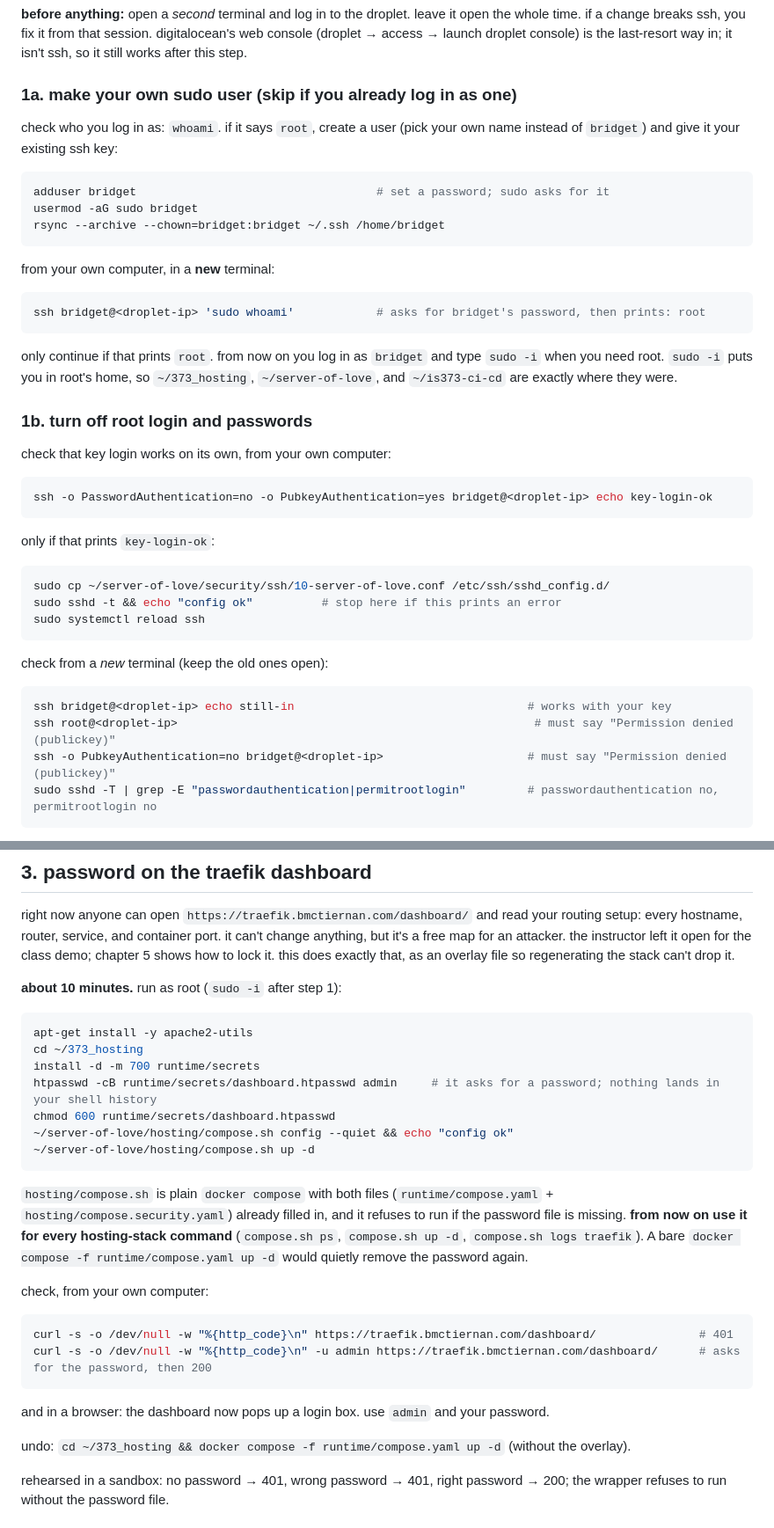
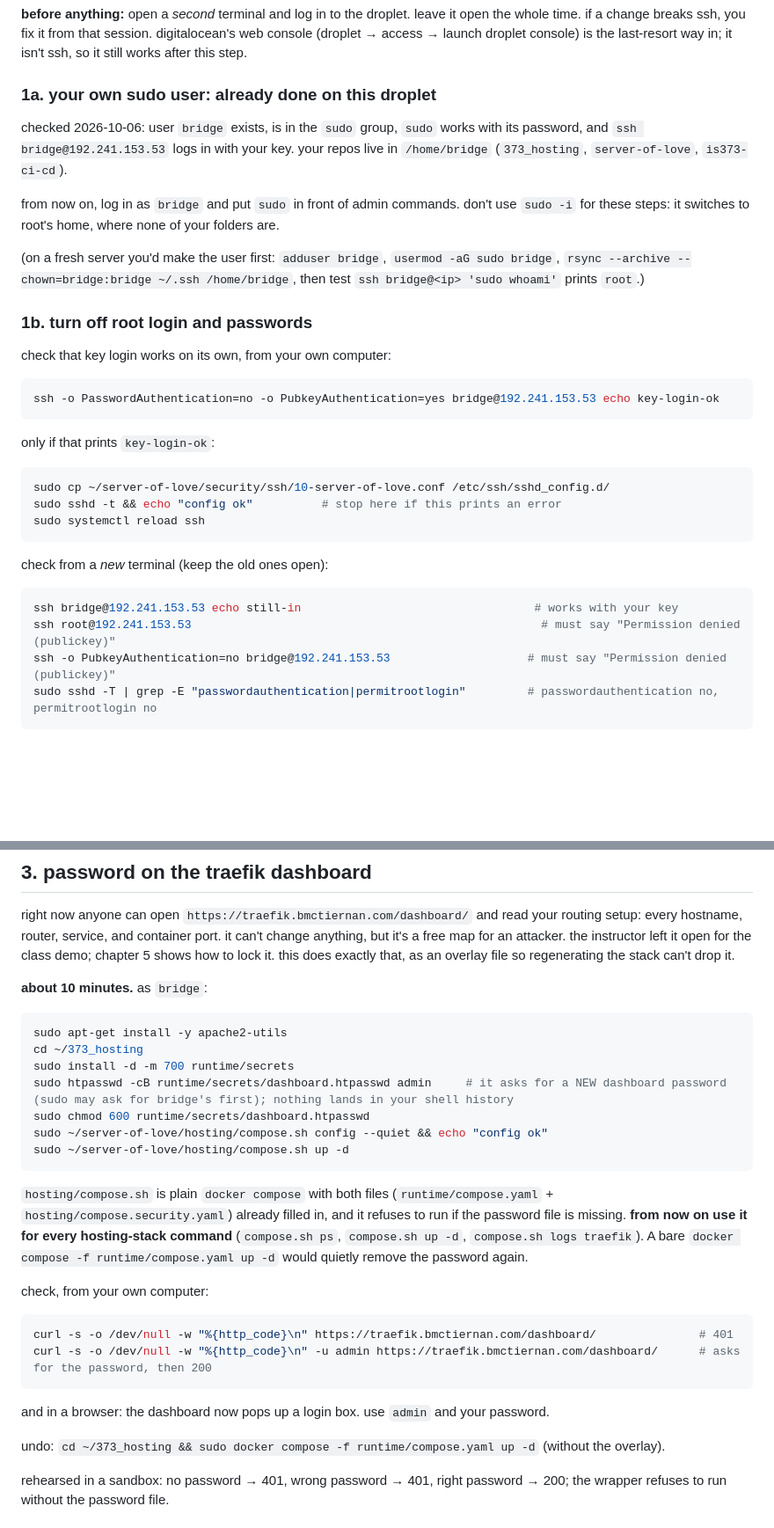
Before and after one commit to mcbridgeee/server-of-love, a Markdown page: security/README.md, 2 parts joined by grey strips. Shown at 88% size. GitHub-like rendering; blank space fills up the shorter version.

Commit message:
docs: runbook for the real droplet layout, bridge user with sudo (#2)
Step 1a is already done on the droplet. Every admin command now uses
per-command sudo instead of sudo -i, which would switch to root's home.

Co-Authored-By: Claude Opus 5.5 <noreply@anthropic.com>
Claude-Session: https://claude.ai/code/session_01CymyuBAPUq5hnymTY2zpz2

````diff
--- a/security/README.md
+++ b/security/README.md
@@ -31,30 +31,20 @@ cd ~/server-of-love && git pull
 
 **before anything:** open a *second* terminal and log in to the droplet. leave it open the whole time. if a change breaks ssh, you fix it from that session. digitalocean's web console (droplet → access → launch droplet console) is the last-resort way in; it isn't ssh, so it still works after this step.
 
-### 1a. make your own sudo user (skip if you already log in as one)
+### 1a. your own sudo user: already done on this droplet
 
-check who you log in as: `whoami`. if it says `root`, create a user (pick your own name instead of `bridget`) and give it your existing ssh key:
+checked 2026-10-06: user `bridge` exists, is in the `sudo` group, `sudo` works with its password, and `ssh bridge@192.241.153.53` logs in with your key. your repos live in `/home/bridge` (`373_hosting`, `server-of-love`, `is373-ci-cd`).
 
-```bash
-adduser bridget                                   # set a password; sudo asks for it
-usermod -aG sudo bridget
-rsync --archive --chown=bridget:bridget ~/.ssh /home/bridget
-```
+from now on, log in as `bridge` and put `sudo` in front of admin commands. don't use `sudo -i` for these steps: it switches to root's home, where none of your folders are.
 
-from your own computer, in a **new** terminal:
-
-```bash
-ssh bridget@<droplet-ip> 'sudo whoami'            # asks for bridget's password, then prints: root
-```
-
-only continue if that prints `root`. from now on you log in as `bridget` and type `sudo -i` when you need root. `sudo -i` puts you in root's home, so `~/373_hosting`, `~/server-of-love`, and `~/is373-ci-cd` are exactly where they were.
+(on a fresh server you'd make the user first: `adduser bridge`, `usermod -aG sudo bridge`, `rsync --archive --chown=bridge:bridge ~/.ssh /home/bridge`, then test `ssh bridge@<ip> 'sudo whoami'` prints `root`.)
 
 ### 1b. turn off root login and passwords
 
 check that key login works on its own, from your own computer:
 
 ```bash
-ssh -o PasswordAuthentication=no -o PubkeyAuthentication=yes bridget@<droplet-ip> echo key-login-ok
+ssh -o PasswordAuthentication=no -o PubkeyAuthentication=yes bridge@192.241.153.53 echo key-login-ok
 ```
 
 only if that prints `key-login-ok`:
@@ -68,9 +58,9 @@ sudo systemctl reload ssh
 check from a *new* terminal (keep the old ones open):
 
 ```bash
-ssh bridget@<droplet-ip> echo still-in                                  # works with your key
-ssh root@<droplet-ip>                                                    # must say "Permission denied (publickey)"
-ssh -o PubkeyAuthentication=no bridget@<droplet-ip>                     # must say "Permission denied (publickey)"
+ssh bridge@192.241.153.53 echo still-in                                  # works with your key
+ssh root@192.241.153.53                                                   # must say "Permission denied (publickey)"
+ssh -o PubkeyAuthentication=no bridge@192.241.153.53                    # must say "Permission denied (publickey)"
 sudo sshd -T | grep -E "passwordauthentication|permitrootlogin"         # passwordauthentication no, permitrootlogin no
 ```
 
@@ -104,16 +94,16 @@ undo: `sudo ufw disable`
 
 right now anyone can open `https://traefik.bmctiernan.com/dashboard/` and read your routing setup: every hostname, router, service, and container port. it can't change anything, but it's a free map for an attacker. the instructor left it open for the class demo; chapter 5 shows how to lock it. this does exactly that, as an overlay file so regenerating the stack can't drop it.
 
-**about 10 minutes.** run as root (`sudo -i` after step 1):
+**about 10 minutes.** as `bridge`:
 
 ```bash
-apt-get install -y apache2-utils
+sudo apt-get install -y apache2-utils
 cd ~/373_hosting
-install -d -m 700 runtime/secrets
-htpasswd -cB runtime/secrets/dashboard.htpasswd admin     # it asks for a password; nothing lands in your shell history
-chmod 600 runtime/secrets/dashboard.htpasswd
-~/server-of-love/hosting/compose.sh config --quiet && echo "config ok"
-~/server-of-love/hosting/compose.sh up -d
+sudo install -d -m 700 runtime/secrets
+sudo htpasswd -cB runtime/secrets/dashboard.htpasswd admin     # it asks for a NEW dashboard password (sudo may ask for bridge's first); nothing lands in your shell history
+sudo chmod 600 runtime/secrets/dashboard.htpasswd
+sudo ~/server-of-love/hosting/compose.sh config --quiet && echo "config ok"
+sudo ~/server-of-love/hosting/compose.sh up -d
 ```
 
 `hosting/compose.sh` is plain `docker compose` with both files (`runtime/compose.yaml` + `hosting/compose.security.yaml`) already filled in, and it refuses to run if the password file is missing. **from now on use it for every hosting-stack command** (`compose.sh ps`, `compose.sh up -d`, `compose.sh logs traefik`). A bare `docker compose -f runtime/compose.yaml up -d` would quietly remove the password again.
@@ -127,7 +117,7 @@ curl -s -o /dev/null -w "%{http_code}\n" -u admin https://traefik.bmctiernan.com
 
 and in a browser: the dashboard now pops up a login box. use `admin` and your password.
 
-undo: `cd ~/373_hosting && docker compose -f runtime/compose.yaml up -d` (without the overlay).
+undo: `cd ~/373_hosting && sudo docker compose -f runtime/compose.yaml up -d` (without the overlay).
 
 rehearsed in a sandbox: no password → 401, wrong password → 401, right password → 200; the wrapper refuses to run without the password file.
 
````
Also changed, not shown: other parts of security/README.md (+1 -1 lines).
